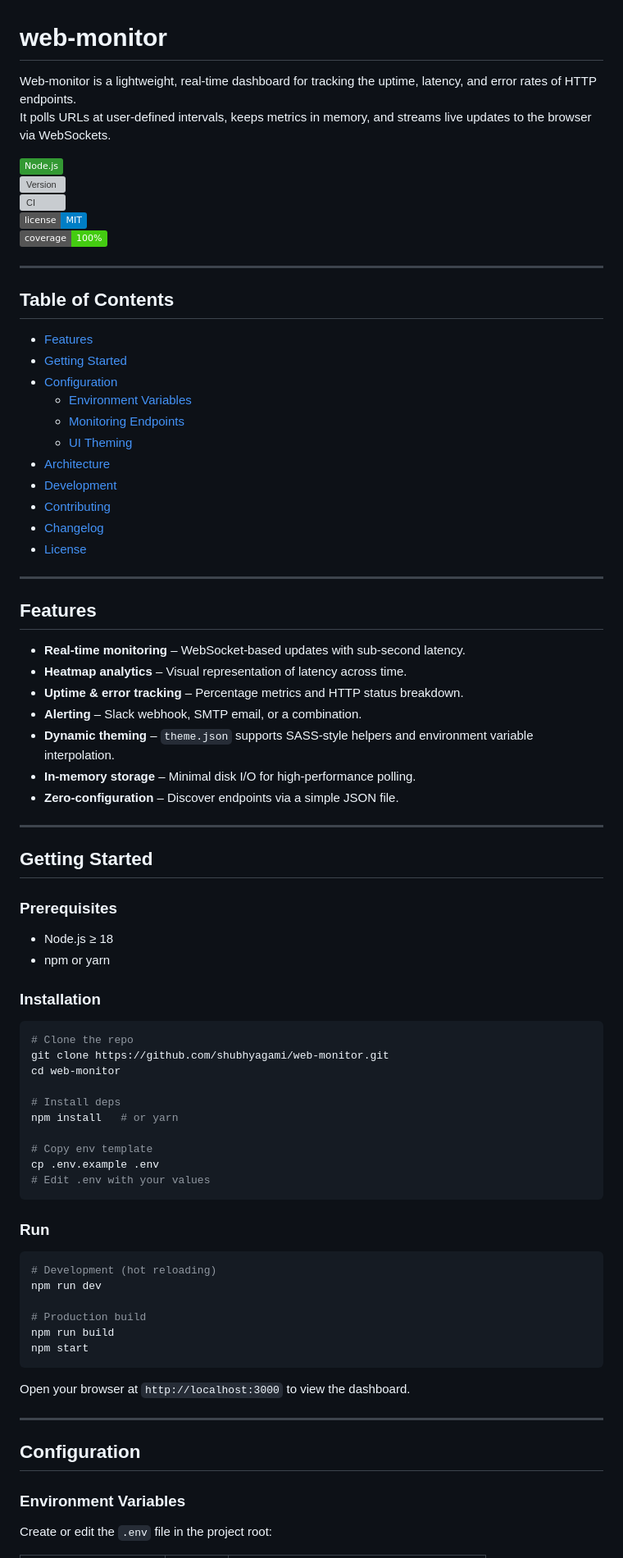
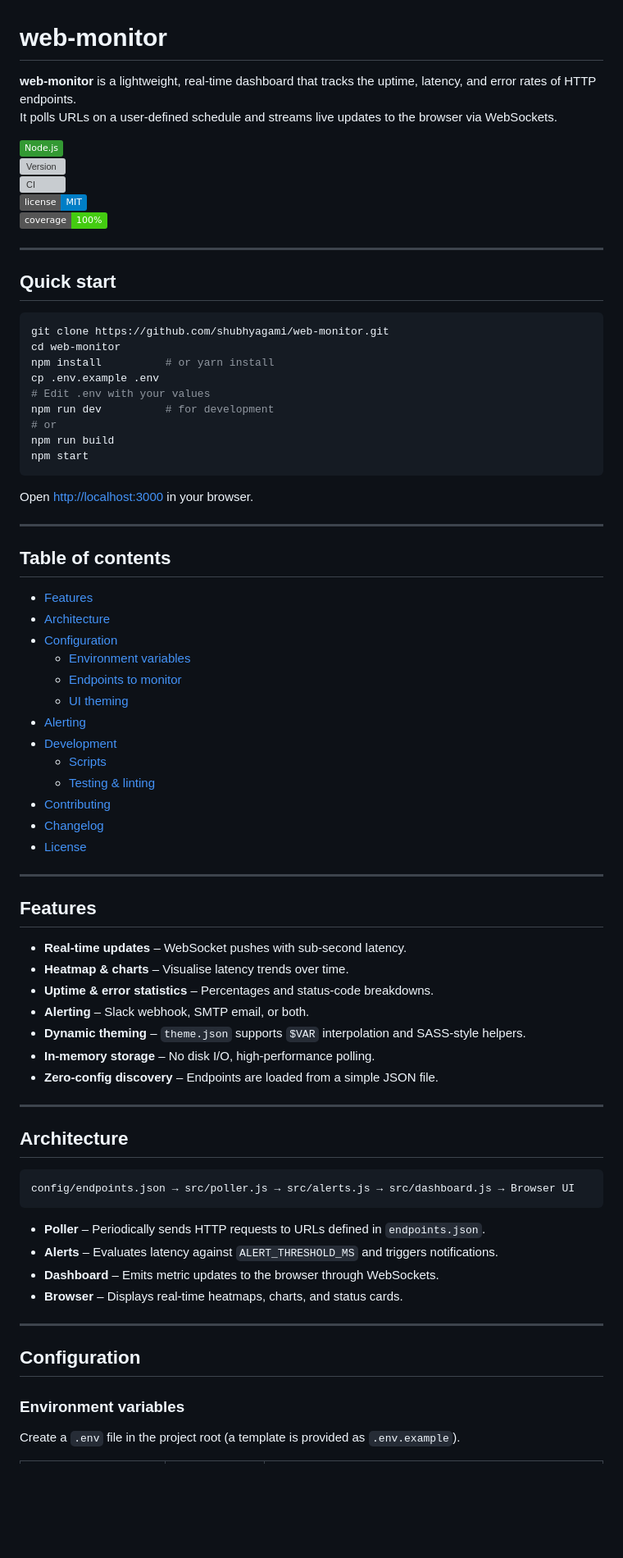
Before and after one commit to shubhyagami/web-monitor, a Markdown page: README.md, the part around one of its changes. Shown at 82% size. Drawn GitHub-style; badges without logos; blank space fills up the shorter version; grey boxes are pictures that could not be loaded.

Commit message:
update README with cleaner layout

````diff
--- a/README.md
+++ b/README.md
@@ -1,7 +1,7 @@
 # web‑monitor
 
-Web‑monitor is a lightweight, real‑time dashboard for tracking the uptime, latency, and error rates of HTTP endpoints.
-It polls URLs at user‑defined intervals, keeps metrics in memory, and streams live updates to the browser via WebSockets.
+**web‑monitor** is a lightweight, real‑time dashboard that tracks the uptime, latency, and error rates of HTTP endpoints.
+It polls URLs on a user‑defined schedule and streams live updates to the browser via WebSockets.
 
 ![Node.js](https://img.shields.io/badge/Node.js-339933?logo=nodejs&logoColor=white)
 ![Version](https://img.shields.io/github/v/tag/shubhyagami/web-monitor?label=version)
@@ -11,16 +11,36 @@ It polls URLs at user‑defined intervals, keeps metrics in memory, and streams
 
 ---
 
-## Table of Contents
+## Quick start
+
+```bash
+git clone https://github.com/shubhyagami/web-monitor.git
+cd web-monitor
+npm install          # or yarn install
+cp .env.example .env
+# Edit .env with your values
+npm run dev          # for development
+# or
+npm run build
+npm start
+```
+
+Open <http://localhost:3000> in your browser.
+
+---
+
+## Table of contents
 
 - [Features](#features)
-- [Getting Started](#getting-started)
+- [Architecture](#architecture)
 - [Configuration](#configuration)
-  - [Environment Variables](#environment-variables)
-  - [Monitoring Endpoints](#monitoring-endpoints)
-  - [UI Theming](#ui-theming)
-- [Architecture](#architecture)
+  - [Environment variables](#environment-variables)
+  - [Endpoints to monitor](#endpoints-to-monitor)
+  - [UI theming](#ui-theming)
+- [Alerting](#alerting)
 - [Development](#development)
+  - [Scripts](#scripts)
+  - [Testing & linting](#testing--linting)
 - [Contributing](#contributing)
 - [Changelog](#changelog)
 - [License](#license)
@@ -29,56 +49,32 @@ It polls URLs at user‑defined intervals, keeps metrics in memory, and streams
 
 ## Features
 
-- **Real‑time monitoring** – WebSocket‑based updates with sub‑second latency.
-- **Heatmap analytics** – Visual representation of latency across time.
-- **Uptime & error tracking** – Percentage metrics and HTTP status breakdown.
-- **Alerting** – Slack webhook, SMTP email, or a combination.
-- **Dynamic theming** – `theme.json` supports SASS‑style helpers and environment variable interpolation.
-- **In‑memory storage** – Minimal disk I/O for high‑performance polling.
-- **Zero‑configuration** – Discover endpoints via a simple JSON file.
+- **Real‑time updates** – WebSocket pushes with sub‑second latency.
+- **Heatmap & charts** – Visualise latency trends over time.
+- **Uptime & error statistics** – Percentages and status‑code breakdowns.
+- **Alerting** – Slack webhook, SMTP email, or both.
+- **Dynamic theming** – `theme.json` supports `$VAR` interpolation and SASS‑style helpers.
+- **In‑memory storage** – No disk I/O, high‑performance polling.
+- **Zero‑config discovery** – Endpoints are loaded from a simple JSON file.
 
 ---
 
-## Getting Started
+## Architecture
 
-### Prerequisites
-
-- Node.js ≥ 18
-- npm or yarn
-
-### Installation
-
-```bash
-# Clone the repo
-git clone https://github.com/shubhyagami/web-monitor.git
-cd web-monitor
-
-# Install deps
-npm install   # or yarn
-
-# Copy env template
-cp .env.example .env
-# Edit .env with your values
+```text
+config/endpoints.json → src/poller.js → src/alerts.js → src/dashboard.js → Browser UI
 ```
 
-### Run
-
-```bash
-# Development (hot reloading)
-npm run dev
-
-# Production build
-npm run build
-npm start
-```
-
-Open your browser at `http://localhost:3000` to view the dashboard.
+- **Poller** – Periodically sends HTTP requests to URLs defined in `endpoints.json`.
+- **Alerts** – Evaluates latency against `ALERT_THRESHOLD_MS` and triggers notifications.
+- **Dashboard** – Emits metric updates to the browser through WebSockets.
+- **Browser** – Displays real‑time heatmaps, charts, and status cards.
 
 ---
 
 ## Configuration
 
-### Environment Variables
+### Environment variables
 
-Create or edit the `.env` file in the project root:
+Create a `.env` file in the project root (a template is provided as `.env.example`).
 
````
Also changed, not shown: other parts of README.md (+34 -39 lines).
